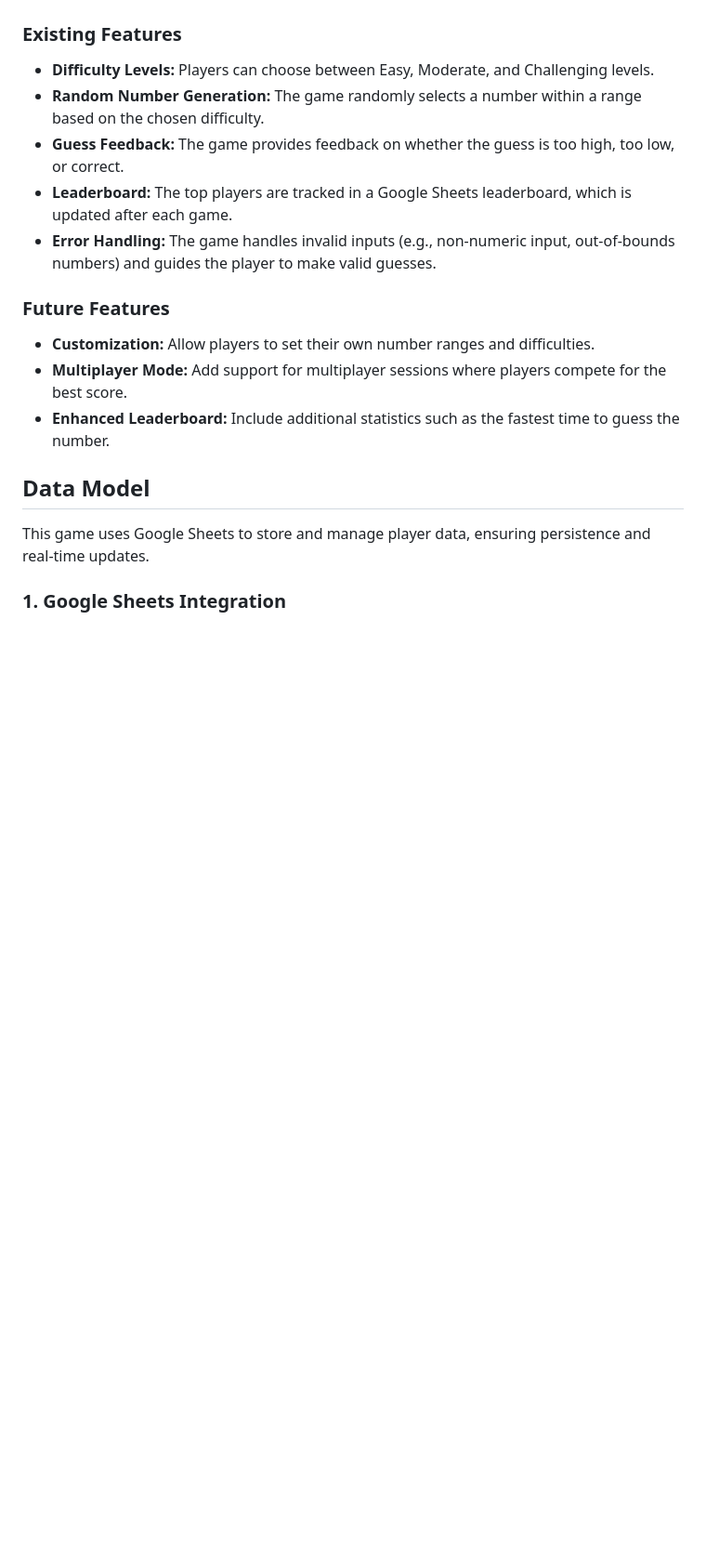
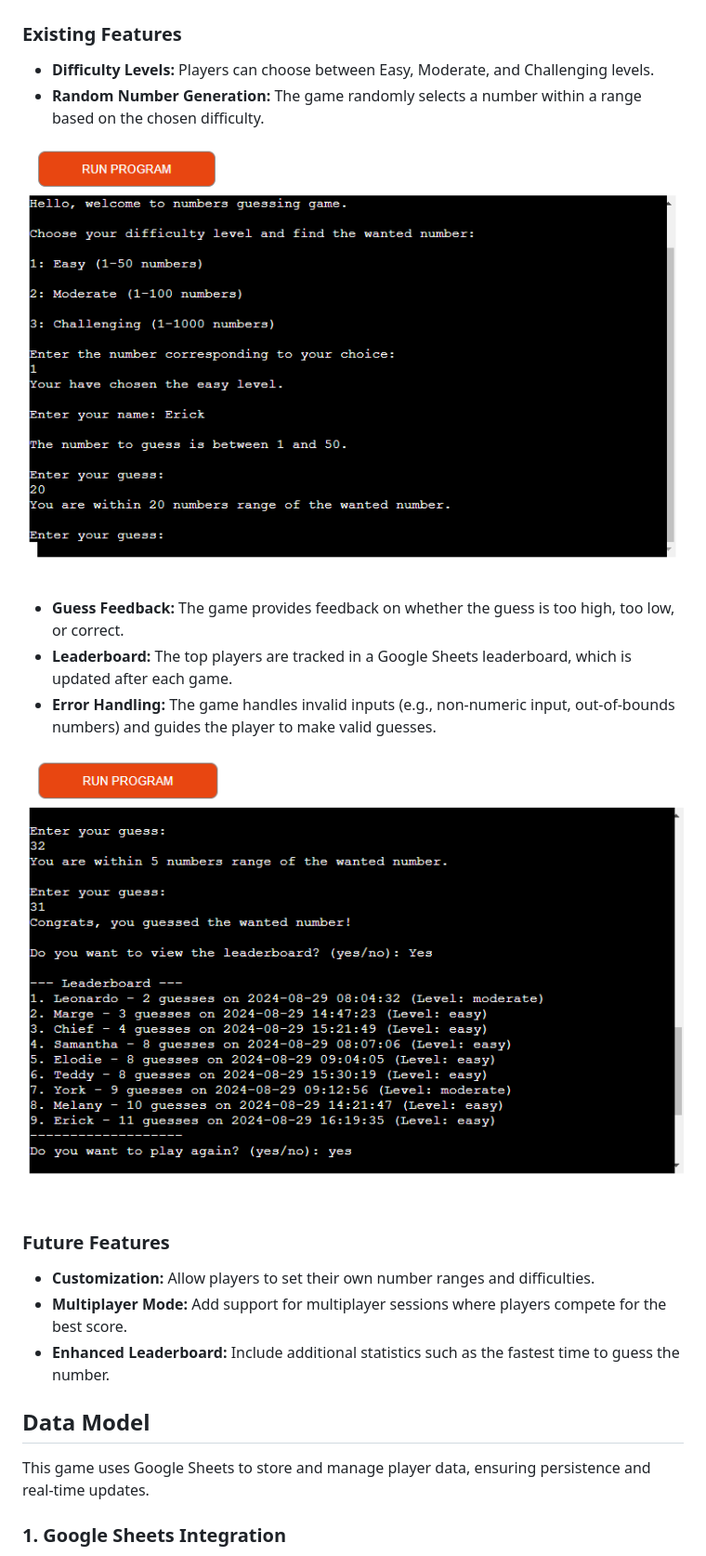
Before and after one commit to RobertDivkovic/guessing-game, a Markdown page: README.md, the part around the change. Shown: that part at 93% size. Rendered like a GitHub page; pictures changed too: docs/testing/runningapp1.png (added), docs/testing/runningapp2.png (added); blank space fills up the shorter version.

Commit message:
Inserted images of testing app

```diff
--- a/README.md
+++ b/README.md
@@ -21,9 +21,14 @@ This is a Python terminal game that allows players to guess a number, keep track
 
 - **Difficulty Levels:** Players can choose between Easy, Moderate, and Challenging levels.
 - **Random Number Generation:** The game randomly selects a number within a range based on the chosen difficulty.
+
+![alt text](docs/testing/runningapp1.png)
+
 - **Guess Feedback:** The game provides feedback on whether the guess is too high, too low, or correct.
 - **Leaderboard:** The top players are tracked in a Google Sheets leaderboard, which is updated after each game.
 - **Error Handling:** The game handles invalid inputs (e.g., non-numeric input, out-of-bounds numbers) and guides the player to make valid guesses.
+
+![alt text](docs/testing/runningapp2.png)
 
 ### Future Features
 
```
